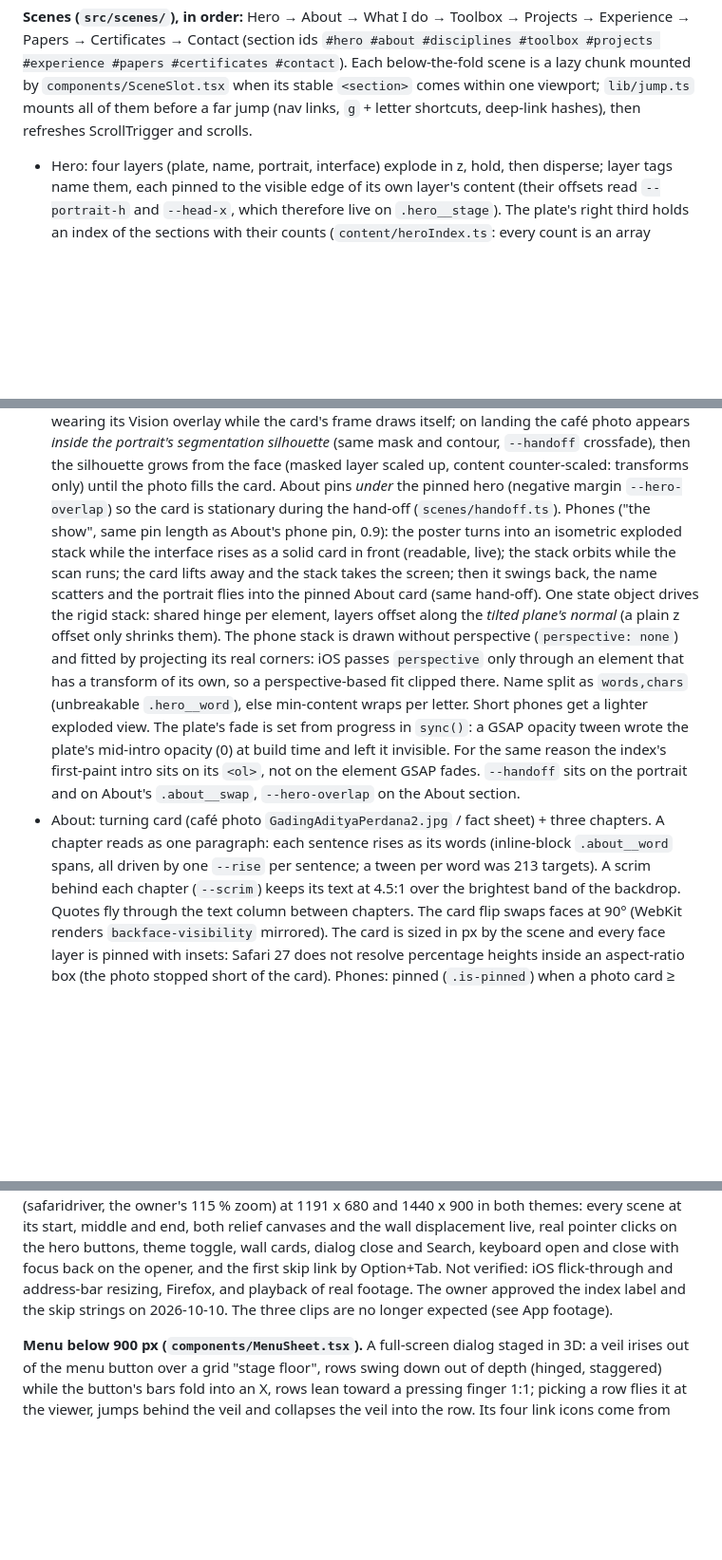
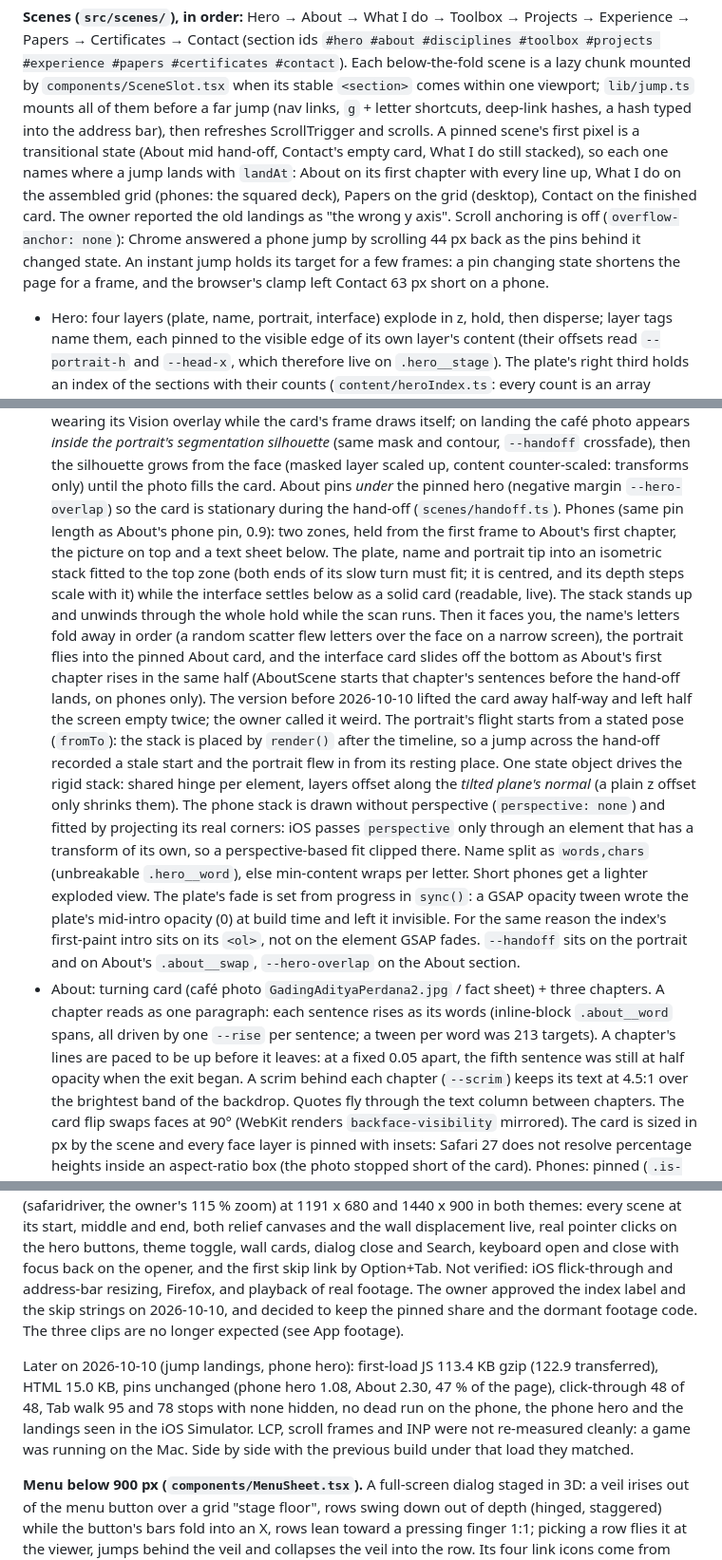
Before and after one commit to cujoramirez/PortofolioWeb, a Markdown page: AGENTS.md, 3 parts joined by grey strips. Shown at 95% size. GitHub-like rendering; blank space fills up the shorter version.

Commit message:
Docs: describe the jump landings and the phone hero, and record the owner's decisions
Co-Authored-By: Claude Opus 5.5 <noreply@anthropic.com>

```diff
--- a/AGENTS.md
+++ b/AGENTS.md
@@ -81,7 +81,15 @@ the URL hash; archive dialogs retain their push/pop history. The active theme up
 Papers → Certificates → Contact (section ids `#hero #about #disciplines #toolbox #projects #experience
 #papers #certificates #contact`). Each below-the-fold scene is a lazy chunk mounted by `components/SceneSlot.tsx` when its
 stable `<section>` comes within one viewport; `lib/jump.ts` mounts all of them before a far jump
-(nav links, `g` + letter shortcuts, deep-link hashes), then refreshes ScrollTrigger and scrolls.
+(nav links, `g` + letter shortcuts, deep-link hashes, a hash typed into the address bar), then
+refreshes ScrollTrigger and scrolls. A pinned scene's first pixel is a transitional state (About
+mid hand-off, Contact's empty card, What I do still stacked), so each one names where a jump lands
+with `landAt`: About on its first chapter with every line up, What I do on the assembled grid
+(phones: the squared deck), Papers on the grid (desktop), Contact on the finished card. The owner
+reported the old landings as "the wrong y axis". Scroll anchoring is off (`overflow-anchor: none`):
+Chrome answered a phone jump by scrolling 44 px back as the pins behind it changed state. An
+instant jump holds its target for a few frames: a pin changing state shortens the page for a
+frame, and the browser's clamp left Contact 63 px short on a phone.
 - Hero: four layers (plate, name, portrait, interface) explode in z, hold, then disperse; layer tags name
   them, each pinned to the visible edge of its own layer's content (their offsets read `--portrait-h`
   and `--head-x`, which therefore live on `.hero__stage`). The plate's right third holds an index of
@@ -108,10 +116,19 @@ stable `<section>` comes within one viewport; `lib/jump.ts` mounts all of them b
   from the face (masked layer scaled up, content counter-scaled: transforms only) until the photo fills
   the card. About pins *under* the pinned hero (negative margin `--hero-overlap`) so the card is
   stationary during the hand-off (`scenes/handoff.ts`).
-  Phones ("the show", same pin length as About's phone pin, 0.9): the poster turns into an isometric
-  exploded stack while the interface rises as a solid card in front (readable, live); the stack orbits
-  while the scan runs; the card lifts away and the stack takes the screen; then it swings back, the
-  name scatters and the portrait flies into the pinned About card (same hand-off). One state object
+  Phones (same pin length as About's phone pin, 0.9): two zones, held from the first frame to
+  About's first chapter, the picture on top and a text sheet below. The plate, name and portrait
+  tip into an isometric stack fitted to the top zone (both ends of its slow turn must fit; it is
+  centred, and its depth steps scale with it) while the interface settles below as a solid card
+  (readable, live). The stack stands up and unwinds through the whole hold while the scan runs.
+  Then it faces you, the name's letters fold away in order (a random scatter flew letters over the
+  face on a narrow screen), the portrait flies into the pinned About card, and the interface card
+  slides off the bottom as About's first chapter rises in the same half (AboutScene starts that
+  chapter's sentences before the hand-off lands, on phones only). The version before 2026-10-10
+  lifted the card away half-way and left half the screen empty twice; the owner called it weird.
+  The portrait's flight starts from a stated pose (`fromTo`): the stack is placed by `render()`
+  after the timeline, so a jump across the hand-off recorded a stale start and the portrait flew in
+  from its resting place. One state object
   drives the rigid stack: shared hinge per element, layers offset along the *tilted plane's normal*
   (a plain z offset only shrinks them). The phone stack is drawn without perspective
   (`perspective: none`) and fitted by projecting its real corners: iOS passes `perspective` only
@@ -123,7 +140,9 @@ stable `<section>` comes within one viewport; `lib/jump.ts` mounts all of them b
   `--handoff` sits on the portrait and on About's `.about__swap`, `--hero-overlap` on the About section.
 - About: turning card (café photo `GadingAdityaPerdana2.jpg` / fact sheet) + three chapters. A chapter
   reads as one paragraph: each sentence rises as its words (inline-block `.about__word` spans, all
-  driven by one `--rise` per sentence; a tween per word was 213 targets). A scrim behind each chapter
+  driven by one `--rise` per sentence; a tween per word was 213 targets). A chapter's lines are
+  paced to be up before it leaves: at a fixed 0.05 apart, the fifth sentence was still at half
+  opacity when the exit began. A scrim behind each chapter
   (`--scrim`) keeps its text at 4.5:1 over the brightest band of the backdrop. Quotes fly through the
   text column between chapters. The card flip swaps faces at 90° (WebKit
   renders `backface-visibility` mirrored). The card is sized in px by the scene and every face layer is
@@ -263,7 +282,14 @@ and end, both relief canvases and the wall displacement live, real pointer click
 buttons, theme toggle, wall cards, dialog close and Search, keyboard open and close with focus back
 on the opener, and the first skip link by Option+Tab. Not verified: iOS flick-through and
 address-bar resizing, Firefox, and playback of real footage. The owner approved the index label
-and the skip strings on 2026-10-10. The three clips are no longer expected (see App footage).
+and the skip strings on 2026-10-10, and decided to keep the pinned share and the dormant footage
+code. The three clips are no longer expected (see App footage).
+
+Later on 2026-10-10 (jump landings, phone hero): first-load JS 113.4 KB gzip (122.9 transferred),
+HTML 15.0 KB, pins unchanged (phone hero 1.08, About 2.30, 47 % of the page), click-through 48 of
+48, Tab walk 95 and 78 stops with none hidden, no dead run on the phone, the phone hero and the
+landings seen in the iOS Simulator. LCP, scroll frames and INP were not re-measured cleanly: a
+game was running on the Mac. Side by side with the previous build under that load they matched.
 
 **Menu below 900 px (`components/MenuSheet.tsx`).** A full-screen dialog staged in 3D: a veil irises out of
 the menu button over a grid "stage floor", rows swing down out of depth (hinged, staggered) while the
```
Also changed, not shown: CLAUDE.md (+33 -7 lines).
